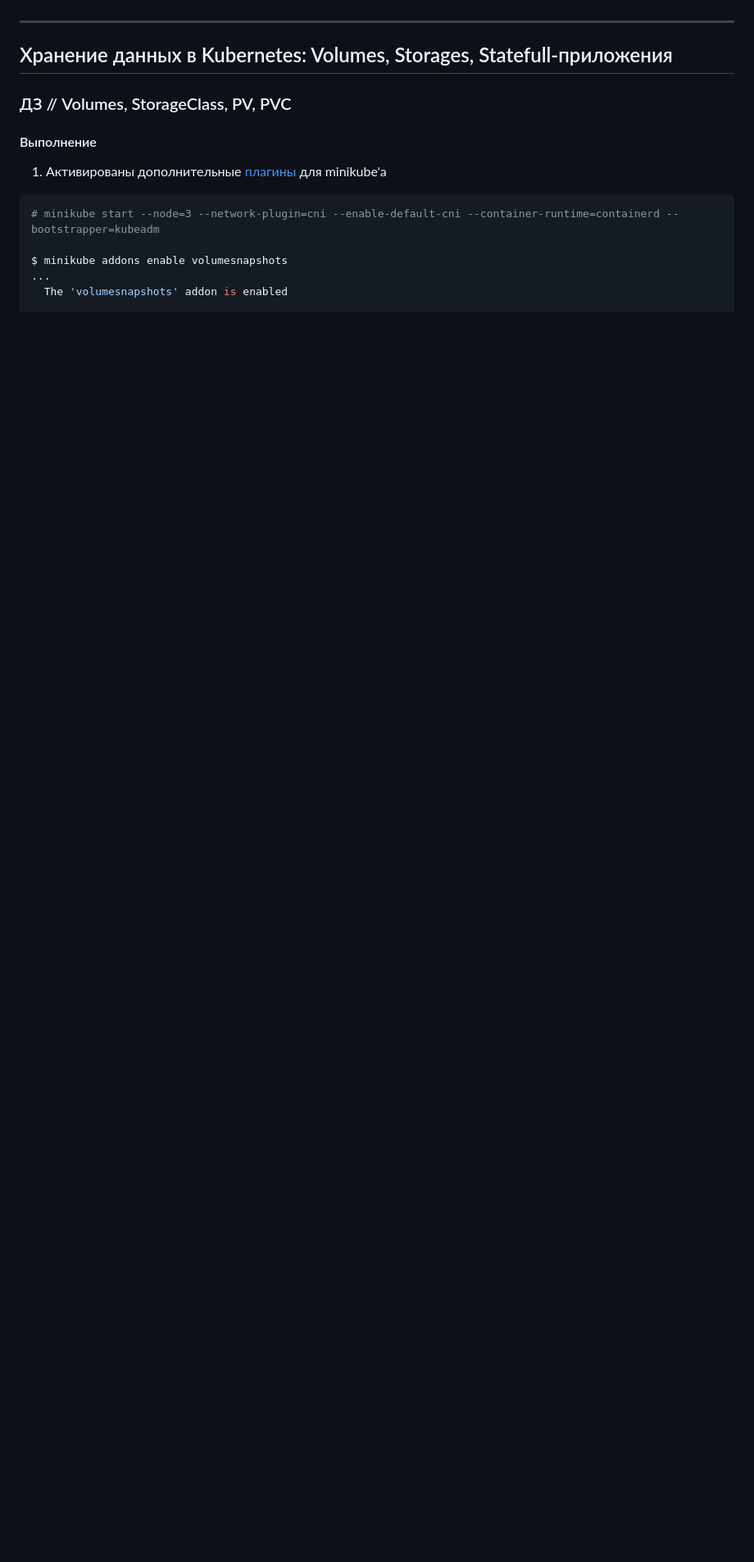
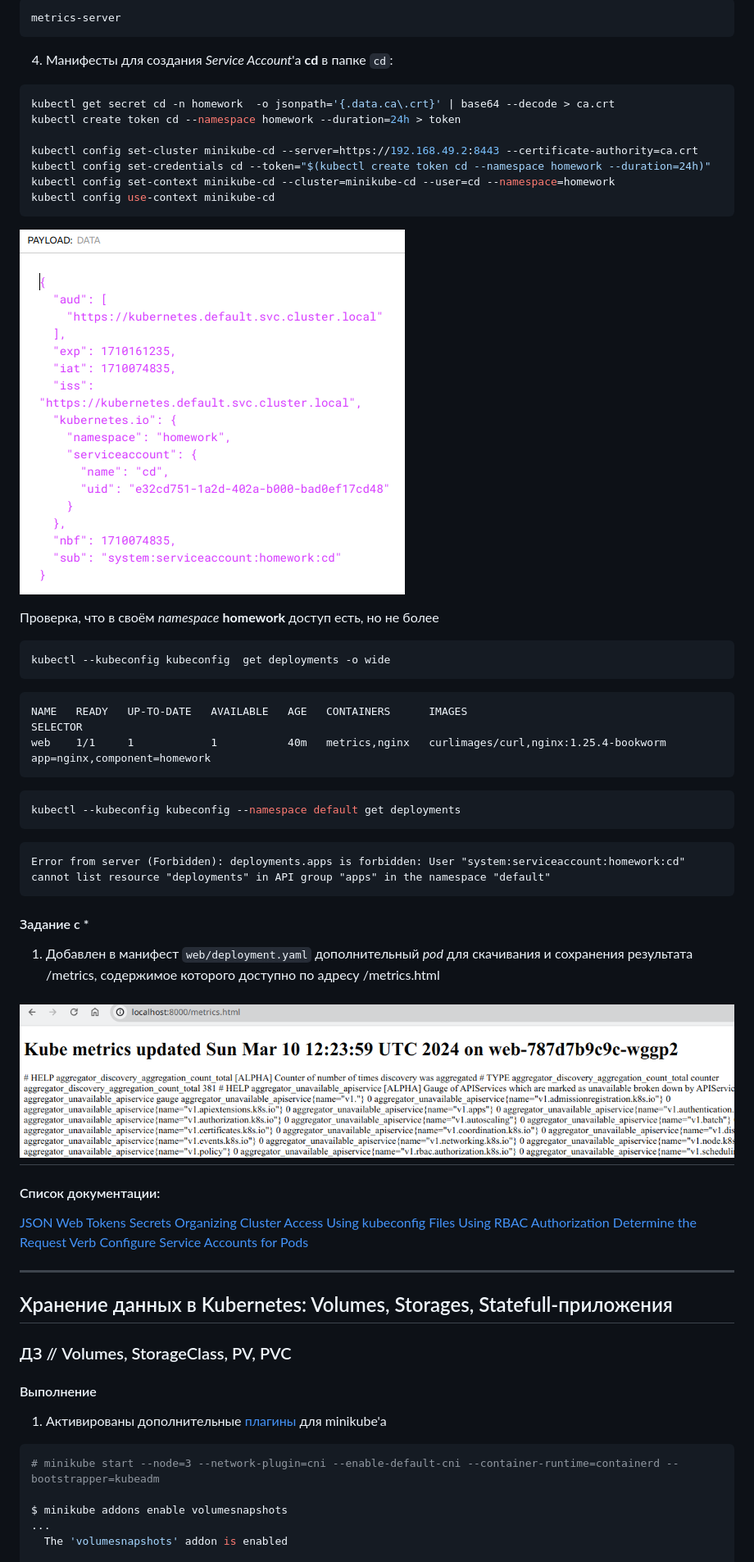
Before and after one commit to KubernetesOTUS/aasdhajkshd_repo, a Markdown page: README.md, the part around the change printed below. Shown: that part at 82% size. Rendered like a GitHub page; pictures changed too: images/Screenshot_20240310_152443.png (added), images/Screenshot_20240310_155821.png (added); blank space fills up the shorter version.

Commit message:
kubernetes-security

````diff
--- a/README.md
+++ b/README.md
@@ -18,3 +90,55 @@ aasdhajkshd repository
+```output
+metrics-server
+```
+
+4. Манифесты для создания _Service Account_'а **cd** в папке `cd`:
+
+```bash
+kubectl get secret cd -n homework  -o jsonpath='{.data.ca\.crt}' | base64 --decode > ca.crt
+kubectl create token cd --namespace homework --duration=24h > token
+
+kubectl config set-cluster minikube-cd --server=https://192.168.49.2:8443 --certificate-authority=ca.crt
+kubectl config set-credentials cd --token="$(kubectl create token cd --namespace homework --duration=24h)"
+kubectl config set-context minikube-cd --cluster=minikube-cd --user=cd --namespace=homework
+kubectl config use-context minikube-cd
+```
+
+![Reference](/images/Screenshot_20240310_155821.png)
+
+Проверка, что в своём _namespace_ **homework** доступ есть, но не более
+
+```bash
+kubectl --kubeconfig kubeconfig  get deployments -o wide
+```
+
+```output
+NAME   READY   UP-TO-DATE   AVAILABLE   AGE   CONTAINERS      IMAGES                                  SELECTOR
+web    1/1     1            1           40m   metrics,nginx   curlimages/curl,nginx:1.25.4-bookworm   app=nginx,component=homework
+```
+
+```bash
+kubectl --kubeconfig kubeconfig --namespace default get deployments
+```
+
+```output
+Error from server (Forbidden): deployments.apps is forbidden: User "system:serviceaccount:homework:cd" cannot list resource "deployments" in API group "apps" in the namespace "default"
+```
+
+#### Задание с *
+
+1. Добавлен в манифест `web/deployment.yaml` дополнительный _pod_ для скачивания и сохранения результата /metrics, содержимое которого доступно по адресу /metrics.html
+
+![Reference](/images/Screenshot_20240310_152443.png)
+---
+
+#### Список документации:
+
+[JSON Web Tokens](https://jwt.io)
+[Secrets](https://kubernetes.io/docs/concepts/configuration/secret/)
+[Organizing Cluster Access Using kubeconfig Files](https://kubernetes.io/docs/concepts/configuration/organize-cluster-access-kubeconfig)
+[Using RBAC Authorization](https://kubernetes.io/docs/reference/access-authn-authz/rbac)
+[Determine the Request Verb](https://kubernetes.io/docs/reference/access-authn-authz/authorization/#determine-the-request-verb)
+[Configure Service Accounts for Pods](https://kubernetes.io/docs/tasks/configure-pod-container/configure-service-account)
 
 ---
 
````
Also changed, not shown: other parts of README.md (+72 -0 lines), 15 other files.
